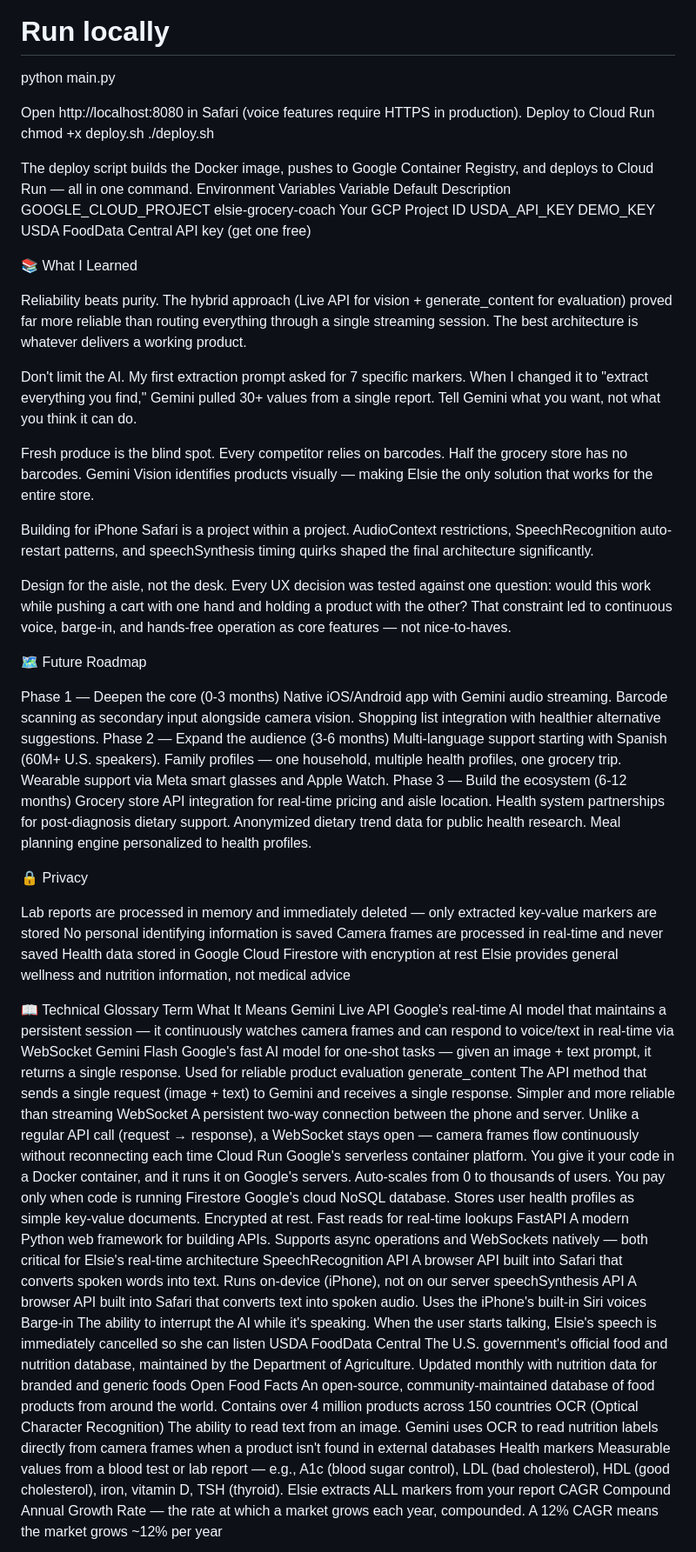
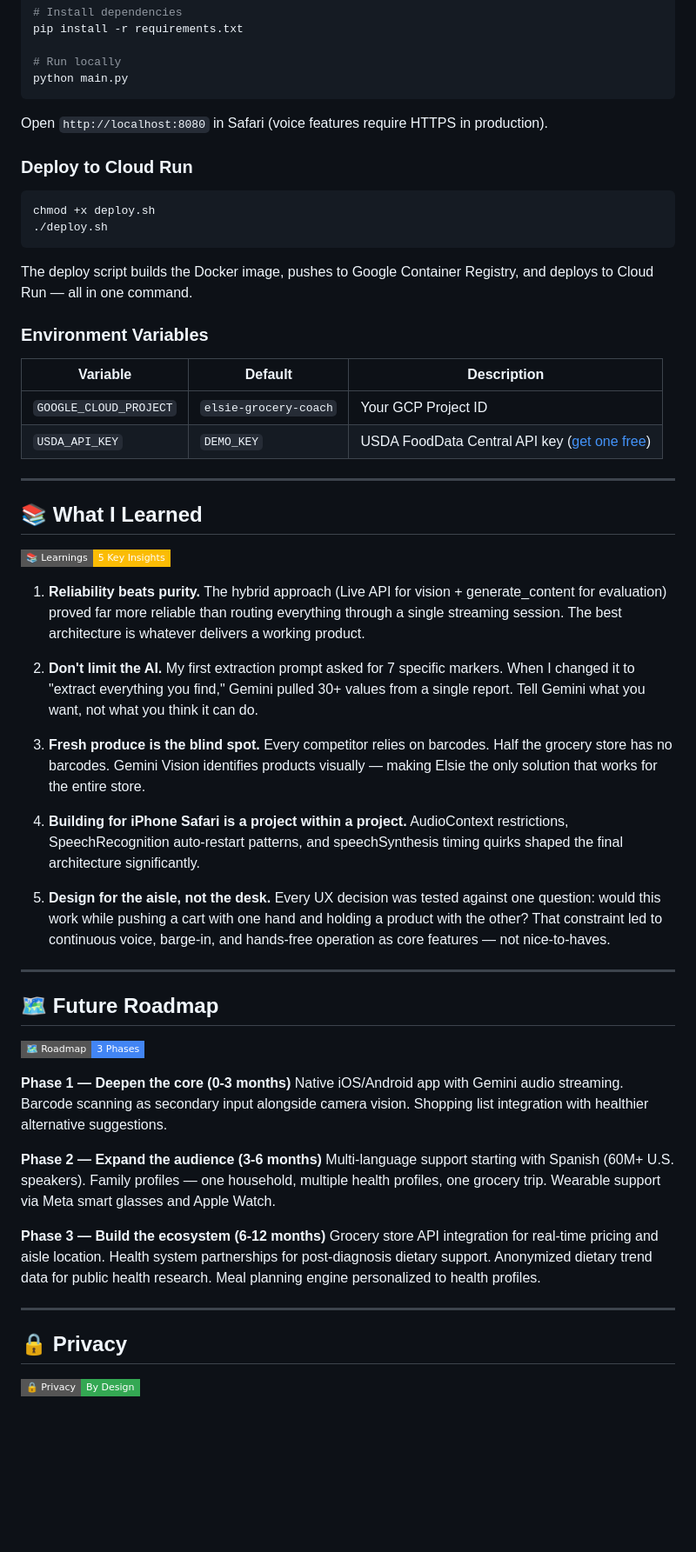
Before and after one commit to priyanayyar27/elsie-grocery-coach, a Markdown page: README.md, the part around one of its changes. Shown at 87% size. GitHub-like rendering; badges without logos; blank space fills up the shorter version.

````diff
--- a/README.md
+++ b/README.md
@@ -236,89 +227,60 @@ pip install -r requirements.txt
 
 # Run locally
 python main.py
+```
 
-Open http://localhost:8080 in Safari (voice features require HTTPS in production).
-Deploy to Cloud Run
+Open `http://localhost:8080` in Safari (voice features require HTTPS in production).
+
+### Deploy to Cloud Run
+
+```bash
 chmod +x deploy.sh
 ./deploy.sh
+```
 
 The deploy script builds the Docker image, pushes to Google Container Registry, and deploys to Cloud Run — all in one command.
-Environment Variables
-Variable
-Default
-Description
-GOOGLE_CLOUD_PROJECT
-elsie-grocery-coach
-Your GCP Project ID
-USDA_API_KEY
-DEMO_KEY
-USDA FoodData Central API key (get one free)
 
+### Environment Variables
 
-📚 What I Learned
+| Variable | Default | Description |
+|----------|---------|-------------|
+| `GOOGLE_CLOUD_PROJECT` | `elsie-grocery-coach` | Your GCP Project ID |
+| `USDA_API_KEY` | `DEMO_KEY` | USDA FoodData Central API key ([get one free](https://fdc.nal.usda.gov/api-key-signup.html)) |
 
-Reliability beats purity. The hybrid approach (Live API for vision + generate_content for evaluation) proved far more reliable than routing everything through a single streaming session. The best architecture is whatever delivers a working product.
+---
 
+## 📚 What I Learned
 
-Don't limit the AI. My first extraction prompt asked for 7 specific markers. When I changed it to "extract everything you find," Gemini pulled 30+ values from a single report. Tell Gemini what you want, not what you think it can do.
+![Badge](https://img.shields.io/badge/📚_Learnings-5_Key_Insights-FBBC05?style=flat-square)
 
+1. **Reliability beats purity.** The hybrid approach (Live API for vision + generate_content for evaluation) proved far more reliable than routing everything through a single streaming session. The best architecture is whatever delivers a working product.
 
-Fresh produce is the blind spot. Every competitor relies on barcodes. Half the grocery store has no barcodes. Gemini Vision identifies products visually — making Elsie the only solution that works for the entire store.
+2. **Don't limit the AI.** My first extraction prompt asked for 7 specific markers. When I changed it to "extract everything you find," Gemini pulled 30+ values from a single report. Tell Gemini what you want, not what you think it can do.
 
+3. **Fresh produce is the blind spot.** Every competitor relies on barcodes. Half the grocery store has no barcodes. Gemini Vision identifies products visually — making Elsie the only solution that works for the entire store.
 
-Building for iPhone Safari is a project within a project. AudioContext restrictions, SpeechRecognition auto-restart patterns, and speechSynthesis timing quirks shaped the final architecture significantly.
+4. **Building for iPhone Safari is a project within a project.** AudioContext restrictions, SpeechRecognition auto-restart patterns, and speechSynthesis timing quirks shaped the final architecture significantly.
 
+5. **Design for the aisle, not the desk.** Every UX decision was tested against one question: would this work while pushing a cart with one hand and holding a product with the other? That constraint led to continuous voice, barge-in, and hands-free operation as core features — not nice-to-haves.
 
-Design for the aisle, not the desk. Every UX decision was tested against one question: would this work while pushing a cart with one hand and holding a product with the other? That constraint led to continuous voice, barge-in, and hands-free operation as core features — not nice-to-haves.
+---
 
+## 🗺️ Future Roadmap
 
+![Badge](https://img.shields.io/badge/🗺️_Roadmap-3_Phases-4285F4?style=flat-square)
 
-🗺️ Future Roadmap
+**Phase 1 — Deepen the core (0-3 months)**
+Native iOS/Android app with Gemini audio streaming. Barcode scanning as secondary input alongside camera vision. Shopping list integration with healthier alternative suggestions.
 
-Phase 1 — Deepen the core (0-3 months) Native iOS/Android app with Gemini audio streaming. Barcode scanning as secondary input alongside camera vision. Shopping list integration with healthier alternative suggestions.
-Phase 2 — Expand the audience (3-6 months) Multi-language support starting with Spanish (60M+ U.S. speakers). Family profiles — one household, multiple health profiles, one grocery trip. Wearable support via Meta smart glasses and Apple Watch.
-Phase 3 — Build the ecosystem (6-12 months) Grocery store API integration for real-time pricing and aisle location. Health system partnerships for post-diagnosis dietary support. Anonymized dietary trend data for public health research. Meal planning engine personalized to health profiles.
+**Phase 2 — Expand the audience (3-6 months)**
+Multi-language support starting with Spanish (60M+ U.S. speakers). Family profiles — one household, multiple health profiles, one grocery trip. Wearable support via Meta smart glasses and Apple Watch.
 
-🔒 Privacy
+**Phase 3 — Build the ecosystem (6-12 months)**
+Grocery store API integration for real-time pricing and aisle location. Health system partnerships for post-diagnosis dietary support. Anonymized dietary trend data for public health research. Meal planning engine personalized to health profiles.
 
-Lab reports are processed in memory and immediately deleted — only extracted key-value markers are stored
-No personal identifying information is saved
-Camera frames are processed in real-time and never saved
-Health data stored in Google Cloud Firestore with encryption at rest
-Elsie provides general wellness and nutrition information, not medical advice
+---
 
-📖 Technical Glossary
-Term
-What It Means
-Gemini Live API
-Google's real-time AI model that maintains a persistent session — it continuously watches camera frames and can respond to voice/text in real-time via WebSocket
-Gemini Flash
-Google's fast AI model for one-shot tasks — given an image + text prompt, it returns a single response. Used for reliable product evaluation
-generate_content
-The API method that sends a single request (image + text) to Gemini and receives a single response. Simpler and more reliable than streaming
-WebSocket
-A persistent two-way connection between the phone and server. Unlike a regular API call (request → response), a WebSocket stays open — camera frames flow continuously without reconnecting each time
-Cloud Run
-Google's serverless container platform. You give it your code in a Docker container, and it runs it on Google's servers. Auto-scales from 0 to thousands of users. You pay only when code is running
-Firestore
-Google's cloud NoSQL database. Stores user health profiles as simple key-value documents. Encrypted at rest. Fast reads for real-time lookups
-FastAPI
-A modern Python web framework for building APIs. Supports async operations and WebSockets natively — both critical for Elsie's real-time architecture
-SpeechRecognition API
-A browser API built into Safari that converts spoken words into text. Runs on-device (iPhone), not on our server
-speechSynthesis API
-A browser API built into Safari that converts text into spoken audio. Uses the iPhone's built-in Siri voices
-Barge-in
-The ability to interrupt the AI while it's speaking. When the user starts talking, Elsie's speech is immediately cancelled so she can listen
-USDA FoodData Central
-The U.S. government's official food and nutrition database, maintained by the Department of Agriculture. Updated monthly with nutrition data for branded and generic foods
-Open Food Facts
-An open-source, community-maintained database of food products from around the world. Contains over 4 million products across 150 countries
-OCR (Optical Character Recognition)
-The ability to read text from an image. Gemini uses OCR to read nutrition labels directly from camera frames when a product isn't found in external databases
-Health markers
-Measurable values from a blood test or lab report — e.g., A1c (blood sugar control), LDL (bad cholesterol), HDL (good cholesterol), iron, vitamin D, TSH (thyroid). Elsie extracts ALL markers from your report
-CAGR
-Compound Annual Growth Rate — the rate at which a market grows each year, compounded. A 12% CAGR means the market grows ~12% per year
+## 🔒 Privacy
 
+![Badge](https://img.shields.io/badge/🔒_Privacy-By_Design-34A853?style=flat-square)
 
````
Also changed, not shown: other parts of README.md (+184 -157 lines).
